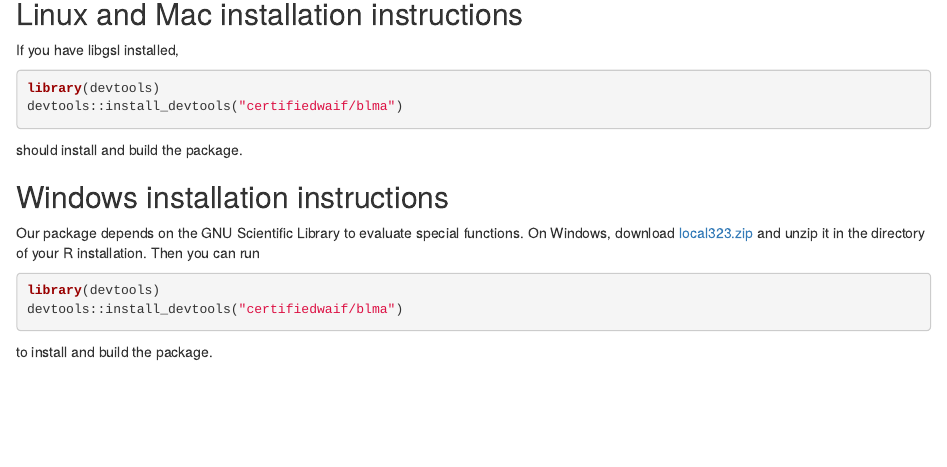
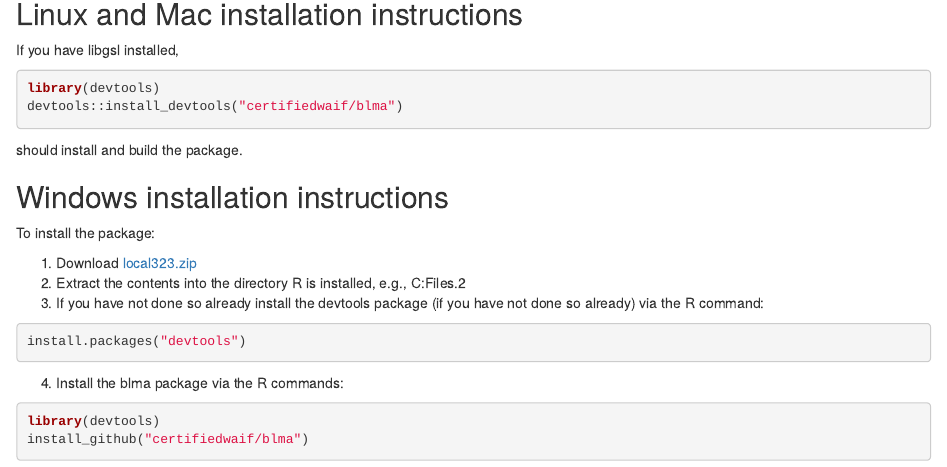
Before and after one commit to certifiedwaif/blma, an R Markdown document (README.Rmd): the page in a window 1100 px wide, from 80 px down. Rendered offline with R 4.5, knitr and Pandoc, with nearby package versions; badge pictures from the web are left out.

Commit message:
Make Windows instructions more detailed

````diff
--- a/README.Rmd
+++ b/README.Rmd
@@ -18,13 +18,16 @@ should install and build the package.
 
 Windows installation instructions
 ---------------------------------
-Our package depends on the GNU Scientific Library to evaluate special functions. On Windows, download
-[local323.zip](http://www.stats.ox.ac.uk/pub/Rtools/goodies/multilib/local323.zip) and unzip it in the directory
-of your R installation. Then you can run
+To install the package:
 
+1. Download [local323.zip](http://www.stats.ox.ac.uk/pub/Rtools/goodies/multilib/local323.zip)
+2. Extract the contents into the directory R is installed, e.g., C:\Program Files\R\R-3.4.2
+3. If you have not done so already install the devtools package (if you have not done so already) via the R command:
+```r
+install.packages("devtools")
+```
+4. Install the blma package via the R commands:
 ```r
 library(devtools)
-devtools::install_devtools("certifiedwaif/blma")
+install_github("certifiedwaif/blma")
 ```
-
-to install and build the package.
````
